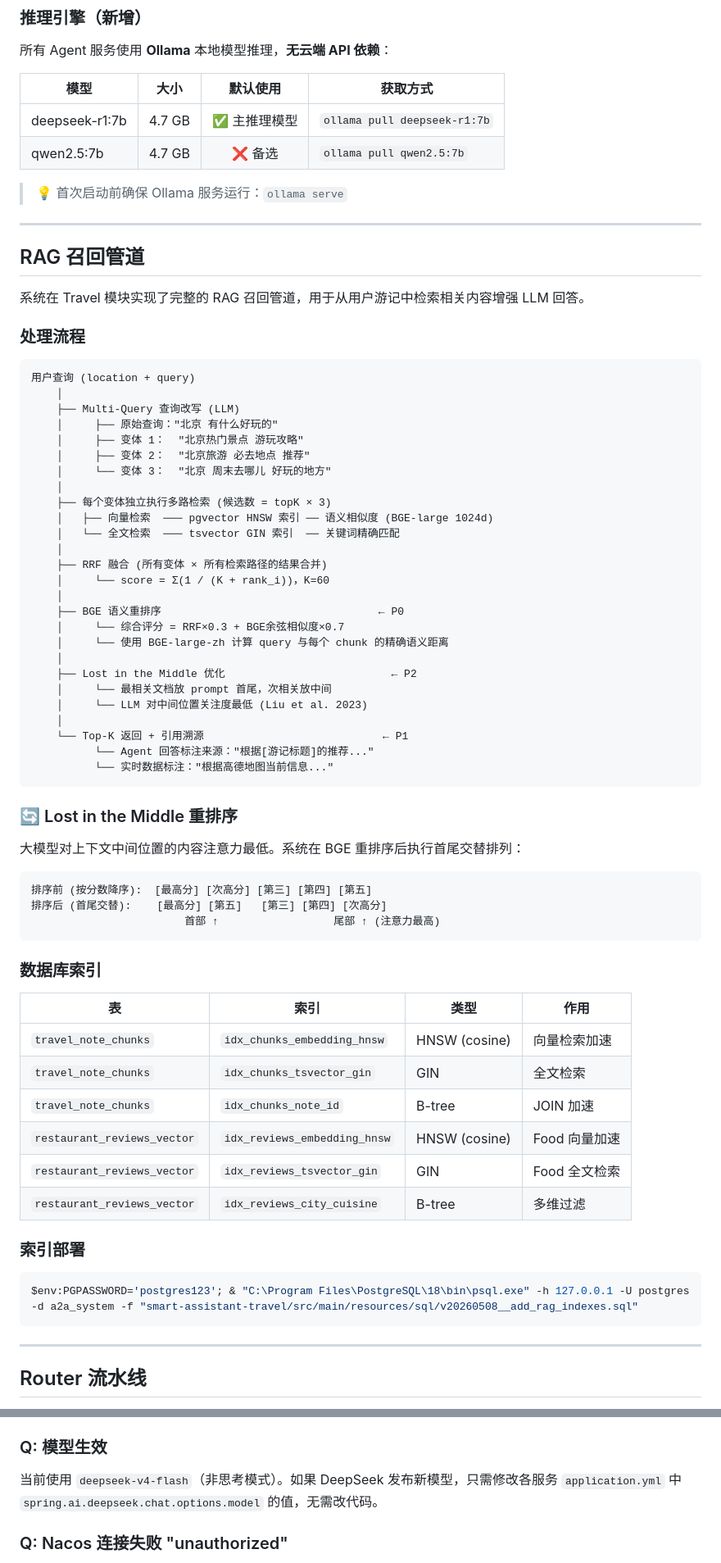
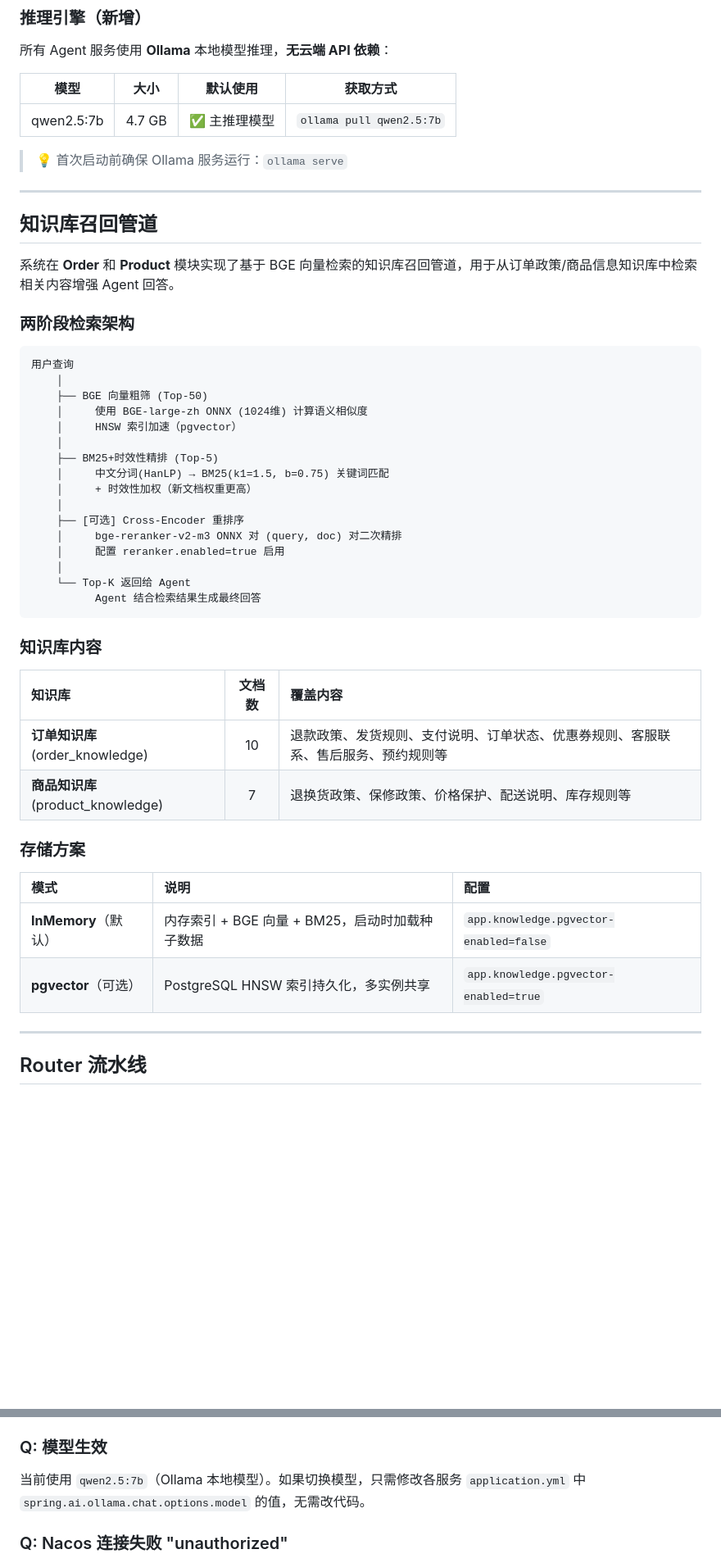
Before and after one commit to Yu-hk/SmartAssistant, a Markdown page: README.md, 2 parts joined by grey strips. Shown at 82% size. Rendered like a GitHub page; blank space fills up the shorter version.

````diff
--- a/README.md
+++ b/README.md
@@ -208,74 +207,50 @@ SmartAssistant 是一个多智能体对话系统，基于 **Spring AI Alibaba**
 
 | 模型 | 大小 | 默认使用 | 获取方式 |
 |------|:----:|:--------:|---------|
-| deepseek-r1:7b | 4.7 GB | ✅ 主推理模型 | `ollama pull deepseek-r1:7b` |
-| qwen2.5:7b | 4.7 GB | ❌ 备选 | `ollama pull qwen2.5:7b` |
+| qwen2.5:7b | 4.7 GB | ✅ 主推理模型 | `ollama pull qwen2.5:7b` |
 
 > 💡 首次启动前确保 Ollama 服务运行：`ollama serve`
 
 ---
 
-## RAG 召回管道
+## 知识库召回管道
 
-系统在 Travel 模块实现了完整的 RAG 召回管道，用于从用户游记中检索相关内容增强 LLM 回答。
+系统在 **Order** 和 **Product** 模块实现了基于 BGE 向量检索的知识库召回管道，用于从订单政策/商品信息知识库中检索相关内容增强 Agent 回答。
 
-### 处理流程
+### 两阶段检索架构
 
-```text
-用户查询 (location + query)
+```
+用户查询
     │
-    ├── Multi-Query 查询改写 (LLM)
-    │     ├── 原始查询："北京 有什么好玩的"
-    │     ├── 变体 1：  "北京热门景点 游玩攻略"
-    │     ├── 变体 2：  "北京旅游 必去地点 推荐"
-    │     └── 变体 3：  "北京 周末去哪儿 好玩的地方"
+    ├── BGE 向量粗筛 (Top-50)
+    │     使用 BGE-large-zh ONNX (1024维) 计算语义相似度
+    │     HNSW 索引加速（pgvector）
     │
-    ├── 每个变体独立执行多路检索 (候选数 = topK × 3)
-    │   ├── 向量检索  ─── pgvector HNSW 索引 ── 语义相似度 (BGE-large 1024d)
-    │   └── 全文检索  ─── tsvector GIN 索引  ── 关键词精确匹配
+    ├── BM25+时效性精排 (Top-5)
+    │     中文分词(HanLP) → BM25(k1=1.5, b=0.75) 关键词匹配
+    │     + 时效性加权（新文档权重更高）
     │
-    ├── RRF 融合 (所有变体 × 所有检索路径的结果合并)
-    │     └── score = Σ(1 / (K + rank_i))，K=60
+    ├── [可选] Cross-Encoder 重排序
+    │     bge-reranker-v2-m3 ONNX 对 (query, doc) 对二次精排
+    │     配置 reranker.enabled=true 启用
     │
-    ├── BGE 语义重排序                                  ← P0
-    │     └── 综合评分 = RRF×0.3 + BGE余弦相似度×0.7
-    │     └── 使用 BGE-large-zh 计算 query 与每个 chunk 的精确语义距离
-    │
-    ├── Lost in the Middle 优化                          ← P2
-    │     └── 最相关文档放 prompt 首尾，次相关放中间
-    │     └── LLM 对中间位置关注度最低 (Liu et al. 2023)
-    │
-    └── Top-K 返回 + 引用溯源                            ← P1
-          └── Agent 回答标注来源："根据[游记标题]的推荐..."
-          └── 实时数据标注："根据高德地图当前信息..."
+    └── Top-K 返回给 Agent
+          Agent 结合检索结果生成最终回答
 ```
 
-### 🔄 Lost in the Middle 重排序
+### 知识库内容
 
-大模型对上下文中间位置的内容注意力最低。系统在 BGE 重排序后执行首尾交替排列：
+| 知识库 | 文档数 | 覆盖内容 |
+|:------|:-----:|:---------|
+| **订单知识库** (order_knowledge) | 10 | 退款政策、发货规则、支付说明、订单状态、优惠券规则、客服联系、售后服务、预约规则等 |
+| **商品知识库** (product_knowledge) | 7 | 退换货政策、保修政策、价格保护、配送说明、库存规则等 |
 
-```
-排序前 (按分数降序):  [最高分] [次高分] [第三] [第四] [第五]
-排序后 (首尾交替):    [最高分] [第五]   [第三] [第四] [次高分]
-                        首部 ↑                  尾部 ↑ (注意力最高)
-```
+### 存储方案
 
-### 数据库索引
-
-| 表 | 索引 | 类型 | 作用 |
-|----|------|------|------|
-| `travel_note_chunks` | `idx_chunks_embedding_hnsw` | HNSW (cosine) | 向量检索加速 |
-| `travel_note_chunks` | `idx_chunks_tsvector_gin` | GIN | 全文检索 |
-| `travel_note_chunks` | `idx_chunks_note_id` | B-tree | JOIN 加速 |
-| `restaurant_reviews_vector` | `idx_reviews_embedding_hnsw` | HNSW (cosine) | Food 向量加速 |
-| `restaurant_reviews_vector` | `idx_reviews_tsvector_gin` | GIN | Food 全文检索 |
-| `restaurant_reviews_vector` | `idx_reviews_city_cuisine` | B-tree | 多维过滤 |
-
-### 索引部署
-
-```powershell
-$env:PGPASSWORD='postgres123'; & "C:\Program Files\PostgreSQL\18\bin\psql.exe" -h 127.0.0.1 -U postgres -d a2a_system -f "smart-assistant-travel/src/main/resources/sql/v20260508__add_rag_indexes.sql"
-```
+| 模式 | 说明 | 配置 |
+|:----|:-----|:-----|
+| **InMemory**（默认） | 内存索引 + BGE 向量 + BM25，启动时加载种子数据 | `app.knowledge.pgvector-enabled=false` |
+| **pgvector**（可选） | PostgreSQL HNSW 索引持久化，多实例共享 | `app.knowledge.pgvector-enabled=true` |
 
 ---
 
@@ -1136,8 +1075,8 @@ powershell -ExecutionPolicy Bypass -File test-image.ps1
 
 ### Q: 模型生效
 
-当前使用 `deepseek-v4-flash`（非思考模式）。如果 DeepSeek 发布新模型，只需修改各服务 `application.yml` 中
-`spring.ai.deepseek.chat.options.model` 的值，无需改代码。
+当前使用 `qwen2.5:7b`（Ollama 本地模型）。如果切换模型，只需修改各服务 `application.yml` 中
+`spring.ai.ollama.chat.options.model` 的值，无需改代码。
 
 ### Q: Nacos 连接失败 "unauthorized"
 
````
Also changed, not shown: other parts of README.md (+85 -122 lines).
